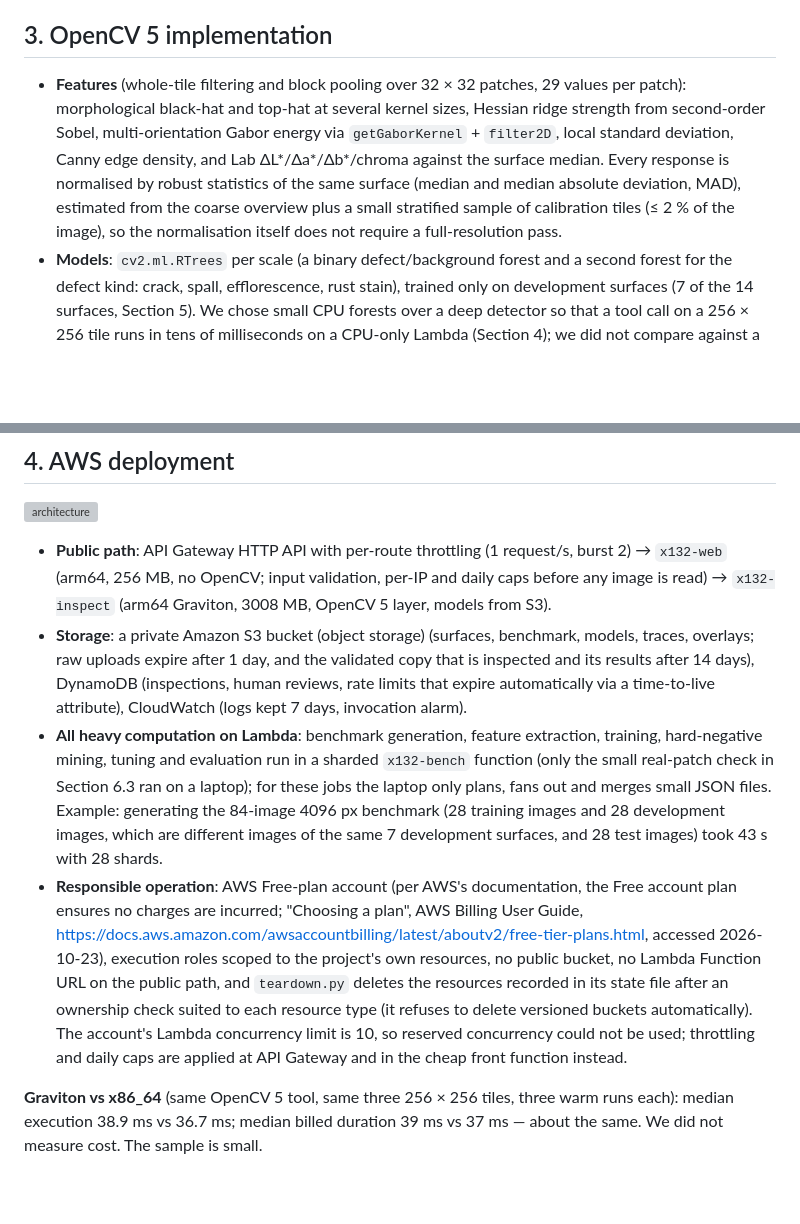
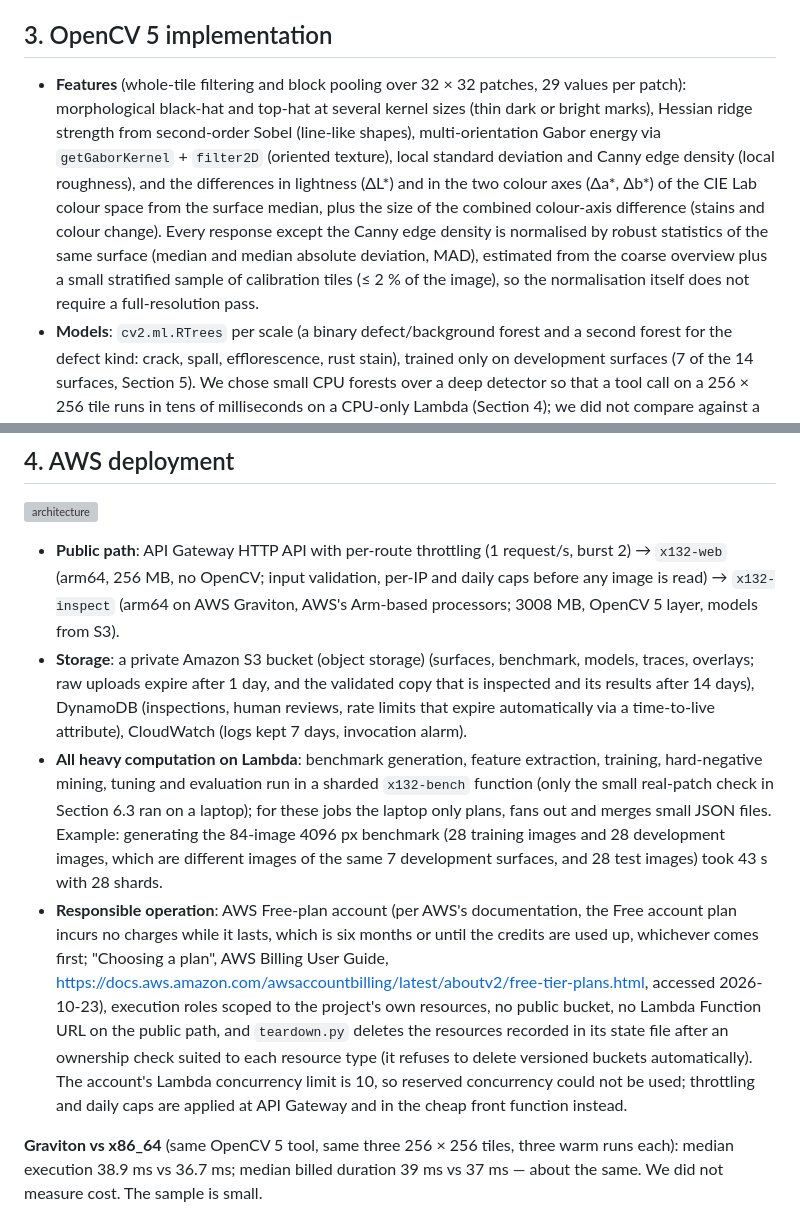
Before and after one commit to Driedsandwich/foveated-inspector, a Markdown page: docs/TECHNICAL_REPORT.md, 2 parts joined by grey strips. Rendered like a GitHub page; blank space fills up the shorter version; grey boxes are pictures that could not be loaded.

Commit message:
Technical report: explain features, Graviton and Free-plan limits
Co-Authored-By: Claude Opus 5.5 <noreply@anthropic.com>

```diff
--- a/docs/TECHNICAL_REPORT.md
+++ b/docs/TECHNICAL_REPORT.md
@@ -25,7 +25,7 @@ Every step (reason, observation, belief before/after, pixel cost) is written to
 
 ## 3. OpenCV 5 implementation
 
-- **Features** (whole-tile filtering and block pooling over 32 × 32 patches, 29 values per patch): morphological black-hat and top-hat at several kernel sizes, Hessian ridge strength from second-order Sobel, multi-orientation Gabor energy via `getGaborKernel` + `filter2D`, local standard deviation, Canny edge density, and Lab ΔL\*/Δa\*/Δb\*/chroma against the surface median. Every response is normalised by robust statistics of the same surface (median and median absolute deviation, MAD), estimated from the coarse overview plus a small stratified sample of calibration tiles (≤ 2 % of the image), so the normalisation itself does not require a full-resolution pass.
+- **Features** (whole-tile filtering and block pooling over 32 × 32 patches, 29 values per patch): morphological black-hat and top-hat at several kernel sizes (thin dark or bright marks), Hessian ridge strength from second-order Sobel (line-like shapes), multi-orientation Gabor energy via `getGaborKernel` + `filter2D` (oriented texture), local standard deviation and Canny edge density (local roughness), and the differences in lightness (ΔL\*) and in the two colour axes (Δa\*, Δb\*) of the CIE Lab colour space from the surface median, plus the size of the combined colour-axis difference (stains and colour change). Every response except the Canny edge density is normalised by robust statistics of the same surface (median and median absolute deviation, MAD), estimated from the coarse overview plus a small stratified sample of calibration tiles (≤ 2 % of the image), so the normalisation itself does not require a full-resolution pass.
 - **Models**: `cv2.ml.RTrees` per scale (a binary defect/background forest and a second forest for the defect kind: crack, spall, efflorescence, rust stain), trained only on development surfaces (7 of the 14 surfaces, Section 5). We chose small CPU forests over a deep detector so that a tool call on a 256 × 256 tile runs in tens of milliseconds on a CPU-only Lambda (Section 4); we did not compare against a deep detector. Hard-negative mining: after a first fit, the highest-scoring background patches of the development training images are added as negatives and the model is refitted once. Validation uses an image-level holdout.
 - **Geometry**: `connectedComponentsWithStats`, `minAreaRect` (elongation), `PCACompute` (direction for crack following), `distanceTransform` (width), `ximgproc.thinning` (length).
 - OpenCV 5.0.0 (`opencv-contrib-python-headless==5.0.0.93`) is used both locally and on Lambda (manylinux_2_28 wheels in a Lambda layer).
@@ -34,10 +34,10 @@ Every step (reason, observation, belief before/after, pixel cost) is written to
 
 ![architecture](architecture.svg)
 
-- **Public path**: API Gateway HTTP API with per-route throttling (1 request/s, burst 2) → `x132-web` (arm64, 256 MB, no OpenCV; input validation, per-IP and daily caps before any image is read) → `x132-inspect` (arm64 Graviton, 3008 MB, OpenCV 5 layer, models from S3).
+- **Public path**: API Gateway HTTP API with per-route throttling (1 request/s, burst 2) → `x132-web` (arm64, 256 MB, no OpenCV; input validation, per-IP and daily caps before any image is read) → `x132-inspect` (arm64 on AWS Graviton, AWS's Arm-based processors; 3008 MB, OpenCV 5 layer, models from S3).
 - **Storage**: a private Amazon S3 bucket (object storage) (surfaces, benchmark, models, traces, overlays; raw uploads expire after 1 day, and the validated copy that is inspected and its results after 14 days), DynamoDB (inspections, human reviews, rate limits that expire automatically via a time-to-live attribute), CloudWatch (logs kept 7 days, invocation alarm).
 - **All heavy computation on Lambda**: benchmark generation, feature extraction, training, hard-negative mining, tuning and evaluation run in a sharded `x132-bench` function (only the small real-patch check in Section 6.3 ran on a laptop); for these jobs the laptop only plans, fans out and merges small JSON files. Example: generating the 84-image 4096 px benchmark (28 training images and 28 development images, which are different images of the same 7 development surfaces, and 28 test images) took 43 s with 28 shards.
-- **Responsible operation**: AWS Free-plan account (per AWS's documentation, the Free account plan ensures no charges are incurred; "Choosing a plan", AWS Billing User Guide, https://docs.aws.amazon.com/awsaccountbilling/latest/aboutv2/free-tier-plans.html, accessed 2026-10-23), execution roles scoped to the project's own resources, no public bucket, no Lambda Function URL on the public path, and `teardown.py` deletes the resources recorded in its state file after an ownership check suited to each resource type (it refuses to delete versioned buckets automatically). The account's Lambda concurrency limit is 10, so reserved concurrency could not be used; throttling and daily caps are applied at API Gateway and in the cheap front function instead.
+- **Responsible operation**: AWS Free-plan account (per AWS's documentation, the Free account plan incurs no charges while it lasts, which is six months or until the credits are used up, whichever comes first; "Choosing a plan", AWS Billing User Guide, https://docs.aws.amazon.com/awsaccountbilling/latest/aboutv2/free-tier-plans.html, accessed 2026-10-23), execution roles scoped to the project's own resources, no public bucket, no Lambda Function URL on the public path, and `teardown.py` deletes the resources recorded in its state file after an ownership check suited to each resource type (it refuses to delete versioned buckets automatically). The account's Lambda concurrency limit is 10, so reserved concurrency could not be used; throttling and daily caps are applied at API Gateway and in the cheap front function instead.
 
 **Graviton vs x86_64** (same OpenCV 5 tool, same three 256 × 256 tiles, three warm runs each): median execution 38.9 ms vs 36.7 ms; median billed duration 39 ms vs 37 ms — about the same. We did not measure cost. The sample is small.
 
```
